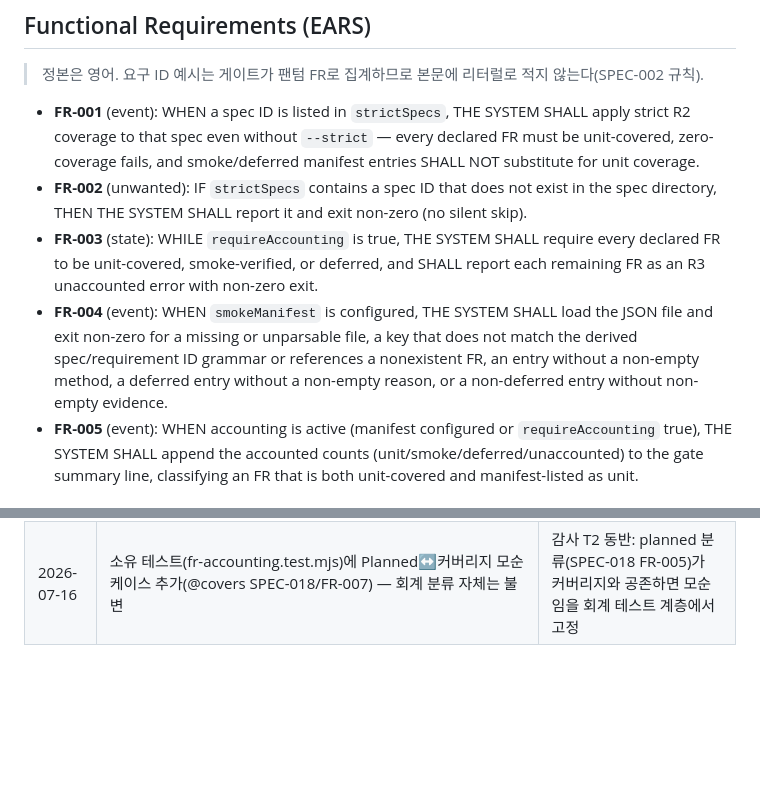
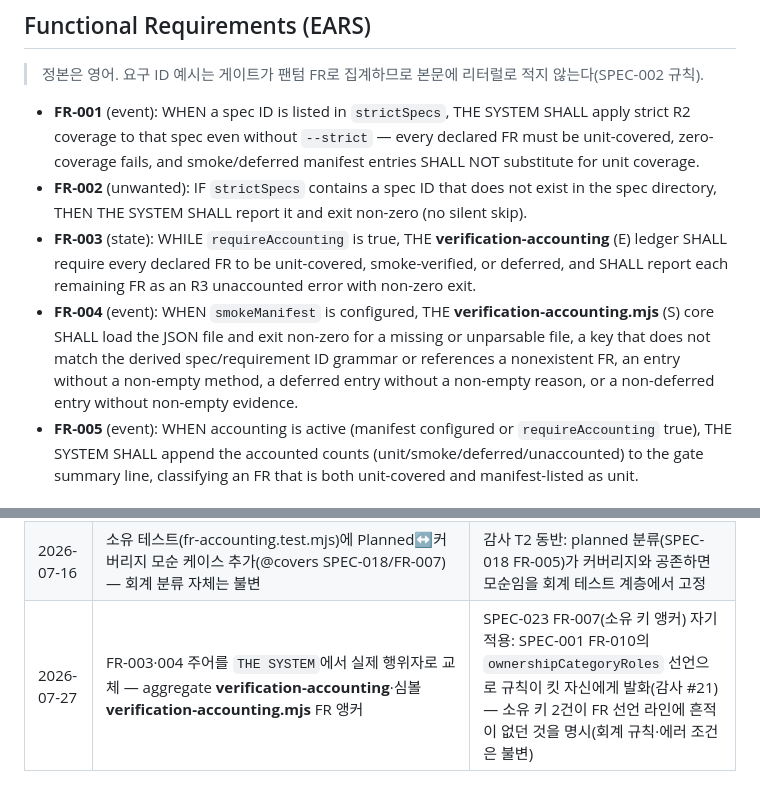
Before and after one commit to lhs6395-hslee/ai-methodology, a Markdown page: sdd/specs/SPEC-007-verification-accounting.md, 2 parts joined by grey strips. Rendered like a GitHub page; blank space fills up the shorter version.

Commit message:
docs(SPEC-007): FR-003·004 소유 키 앵커 — 회계 aggregate + 판정 코어
SPEC-023 FR-007(소유 키 앵커)이 킷 자신에게 발화하면서(감사 #21) 소유 키
2건이 어느 FR 선언 라인에도 굵게 앵커되지 않은 것이 드러났다.

- FR-003: `THE SYSTEM` → `THE **verification-accounting** (E) ledger`
- FR-004: `THE SYSTEM` → `THE **verification-accounting.mjs** (S) core`
  (매니페스트 로드·검증을 실제로 수행하는 `loadManifest` 보유 모듈)

회계 분류·에러 조건은 불변.

Spec-Impact: SPEC-007

```diff
--- a/sdd/specs/SPEC-007-verification-accounting.md
+++ b/sdd/specs/SPEC-007-verification-accounting.md
@@ -31,8 +31,8 @@ incremental 모드의 "0커버 spec은 warn"은 점진 도입엔 옳지만, 성
 
 - **FR-001** (event): WHEN a spec ID is listed in `strictSpecs`, THE SYSTEM SHALL apply strict R2 coverage to that spec even without `--strict` — every declared FR must be unit-covered, zero-coverage fails, and smoke/deferred manifest entries SHALL NOT substitute for unit coverage.
 - **FR-002** (unwanted): IF `strictSpecs` contains a spec ID that does not exist in the spec directory, THEN THE SYSTEM SHALL report it and exit non-zero (no silent skip).
-- **FR-003** (state): WHILE `requireAccounting` is true, THE SYSTEM SHALL require every declared FR to be unit-covered, smoke-verified, or deferred, and SHALL report each remaining FR as an R3 unaccounted error with non-zero exit.
-- **FR-004** (event): WHEN `smokeManifest` is configured, THE SYSTEM SHALL load the JSON file and exit non-zero for a missing or unparsable file, a key that does not match the derived spec/requirement ID grammar or references a nonexistent FR, an entry without a non-empty method, a deferred entry without a non-empty reason, or a non-deferred entry without non-empty evidence.
+- **FR-003** (state): WHILE `requireAccounting` is true, THE **verification-accounting** (E) ledger SHALL require every declared FR to be unit-covered, smoke-verified, or deferred, and SHALL report each remaining FR as an R3 unaccounted error with non-zero exit.
+- **FR-004** (event): WHEN `smokeManifest` is configured, THE **verification-accounting.mjs** (S) core SHALL load the JSON file and exit non-zero for a missing or unparsable file, a key that does not match the derived spec/requirement ID grammar or references a nonexistent FR, an entry without a non-empty method, a deferred entry without a non-empty reason, or a non-deferred entry without non-empty evidence.
 - **FR-005** (event): WHEN accounting is active (manifest configured or `requireAccounting` true), THE SYSTEM SHALL append the accounted counts (unit/smoke/deferred/unaccounted) to the gate summary line, classifying an FR that is both unit-covered and manifest-listed as unit.
 
 ### Key Entities
@@ -84,3 +84,4 @@ incremental 모드의 "0커버 spec은 warn"은 점진 도입엔 옳지만, 성
 | 2026-07-05 | 매니페스트의 비-unit 엔트리에 자동 채움 경로 연결 — 검증 태그 수집·재생성·드리프트 검사는 SPEC-010(smoke-scan) 소유, 이 spec의 문법·검증 규칙은 불변 | SPEC-010 신설 동반: 수동 연결 제거 — 수동 선언 경로(deferred 백로그 등)는 그대로 유효 |
 | 2026-07-15 | `classify`에 `plannedSpecs` 인자·`planned` 클래스 추가(회계 = unit/smoke/deferred/planned/unaccounted), Node·Python | SPEC-018 FR-005 동반: Planned 스펙 미커버 FR을 회계 코어가 planned로 분류(R3 미검증 아님) — 회계 계층은 이 spec 소유 |
 | 2026-07-16 | 소유 테스트(fr-accounting.test.mjs)에 Planned↔커버리지 모순 케이스 추가(@covers SPEC-018/FR-007) — 회계 분류 자체는 불변 | 감사 T2 동반: planned 분류(SPEC-018 FR-005)가 커버리지와 공존하면 모순임을 회계 테스트 계층에서 고정 |
+| 2026-07-27 | FR-003·004 주어를 `THE SYSTEM`에서 실제 행위자로 교체 — aggregate **verification-accounting**·심볼 **verification-accounting.mjs** FR 앵커 | SPEC-023 FR-007(소유 키 앵커) 자기적용: SPEC-001 FR-010의 `ownershipCategoryRoles` 선언으로 규칙이 킷 자신에게 발화(감사 #21) — 소유 키 2건이 FR 선언 라인에 흔적이 없던 것을 명시(회계 규칙·에러 조건은 불변) |
```
